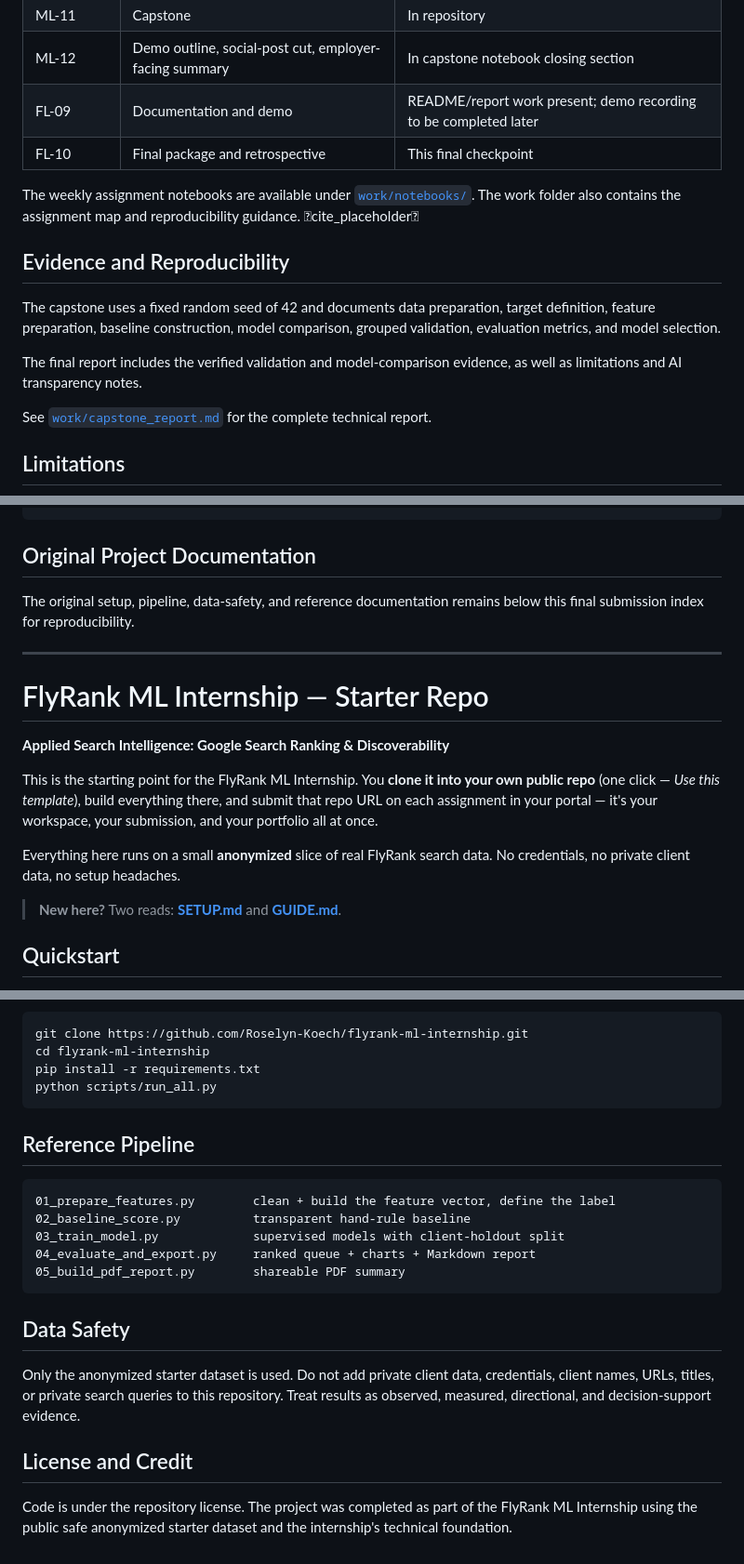
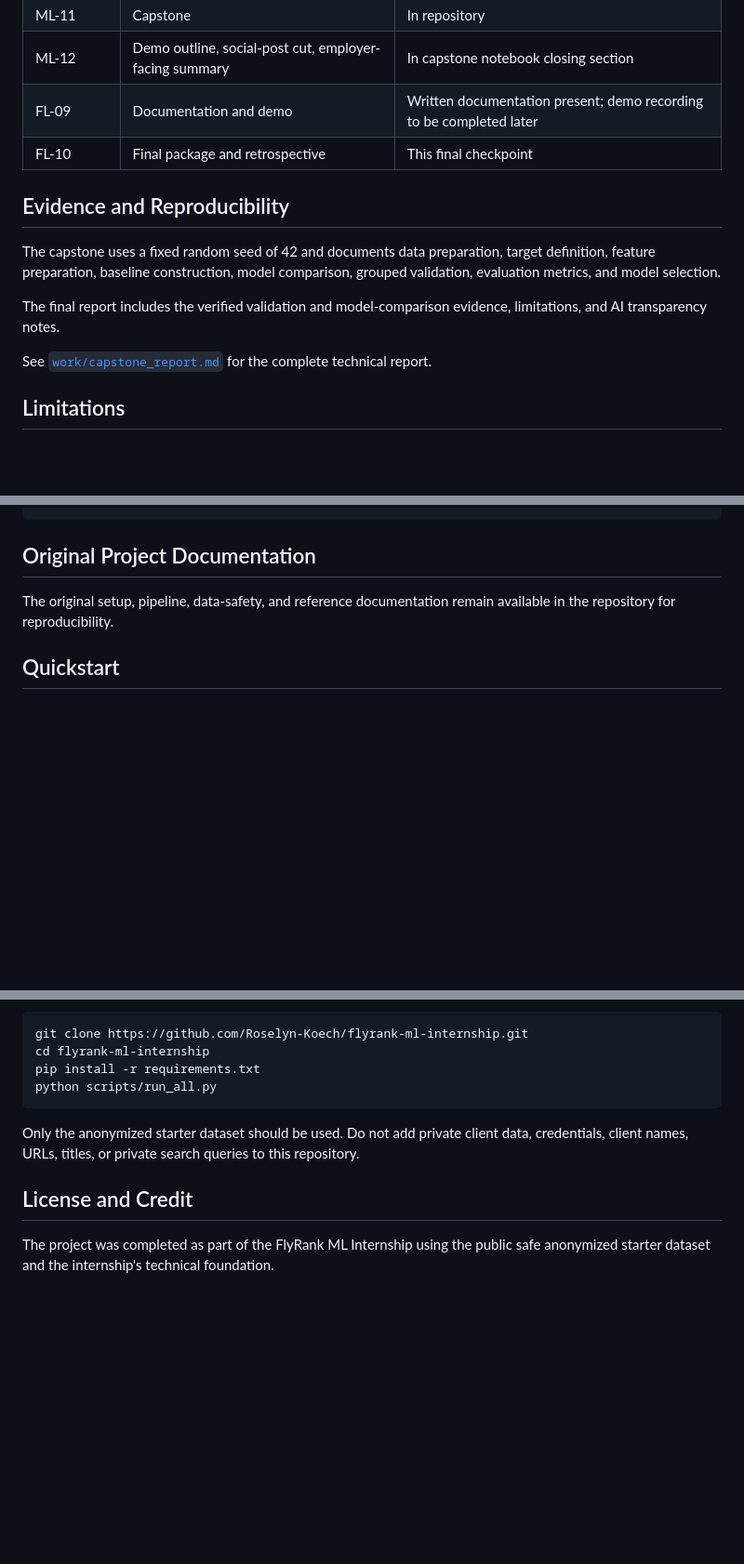
Before and after one commit to Roselyn-Koech/flyrank-ml-internship, a Markdown page: README.md, 3 parts joined by grey strips. Shown at 93% size. Drawn GitHub-style; blank space fills up the shorter version.

Commit message:
Clean final project index

````diff
--- a/README.md
+++ b/README.md
@@ -64,16 +64,14 @@ The model is a decision-support and prioritization tool. A high score means **re
 | ML-10 | Action playbook | In repository |
 | ML-11 | Capstone | In repository |
 | ML-12 | Demo outline, social-post cut, employer-facing summary | In capstone notebook closing section |
-| FL-09 | Documentation and demo | README/report work present; demo recording to be completed later |
+| FL-09 | Documentation and demo | Written documentation present; demo recording to be completed later |
 | FL-10 | Final package and retrospective | This final checkpoint |
-
-The weekly assignment notebooks are available under [`work/notebooks/`](work/notebooks/). The work folder also contains the assignment map and reproducibility guidance. cite_placeholder
 
 ## Evidence and Reproducibility
 
 The capstone uses a fixed random seed of 42 and documents data preparation, target definition, feature preparation, baseline construction, model comparison, grouped validation, evaluation metrics, and model selection.
 
-The final report includes the verified validation and model-comparison evidence, as well as limitations and AI transparency notes.
+The final report includes the verified validation and model-comparison evidence, limitations, and AI transparency notes.
 
 See [`work/capstone_report.md`](work/capstone_report.md) for the complete technical report.
 
@@ -119,19 +117,7 @@ The following items are intentionally left visible rather than being represented
 
 ## Original Project Documentation
 
-The original setup, pipeline, data-safety, and reference documentation remains below this final submission index for reproducibility.
-
----
-
-# FlyRank ML Internship — Starter Repo
-
-**Applied Search Intelligence: Google Search Ranking & Discoverability**
-
-This is the starting point for the FlyRank ML Internship. You **clone it into your own public repo** (one click — *Use this template*), build everything there, and submit that repo URL on each assignment in your portal — it's your workspace, your submission, and your portfolio all at once.
-
-Everything here runs on a small **anonymized** slice of real FlyRank search data. No credentials, no private client data, no setup headaches.
-
-> **New here?** Two reads: **[SETUP.md](SETUP.md)** and **[GUIDE.md](GUIDE.md)**.
+The original setup, pipeline, data-safety, and reference documentation remain available in the repository for reproducibility.
 
 ## Quickstart
 
@@ -150,20 +130,8 @@ pip install -r requirements.txt
 python scripts/run_all.py
 ```
 
-## Reference Pipeline
-
-```text
-01_prepare_features.py        clean + build the feature vector, define the label
-02_baseline_score.py          transparent hand-rule baseline
-03_train_model.py             supervised models with client-holdout split
-04_evaluate_and_export.py     ranked queue + charts + Markdown report
-05_build_pdf_report.py        shareable PDF summary
-```
-
-## Data Safety
-
-Only the anonymized starter dataset is used. Do not add private client data, credentials, client names, URLs, titles, or private search queries to this repository. Treat results as observed, measured, directional, and decision-support evidence.
+Only the anonymized starter dataset should be used. Do not add private client data, credentials, client names, URLs, titles, or private search queries to this repository.
 
 ## License and Credit
 
-Code is under the repository license. The project was completed as part of the FlyRank ML Internship using the public safe anonymized starter dataset and the internship's technical foundation.
+The project was completed as part of the FlyRank ML Internship using the public safe anonymized starter dataset and the internship's technical foundation.
````
Also changed, not shown: other parts of README.md (+1 -7 lines).
